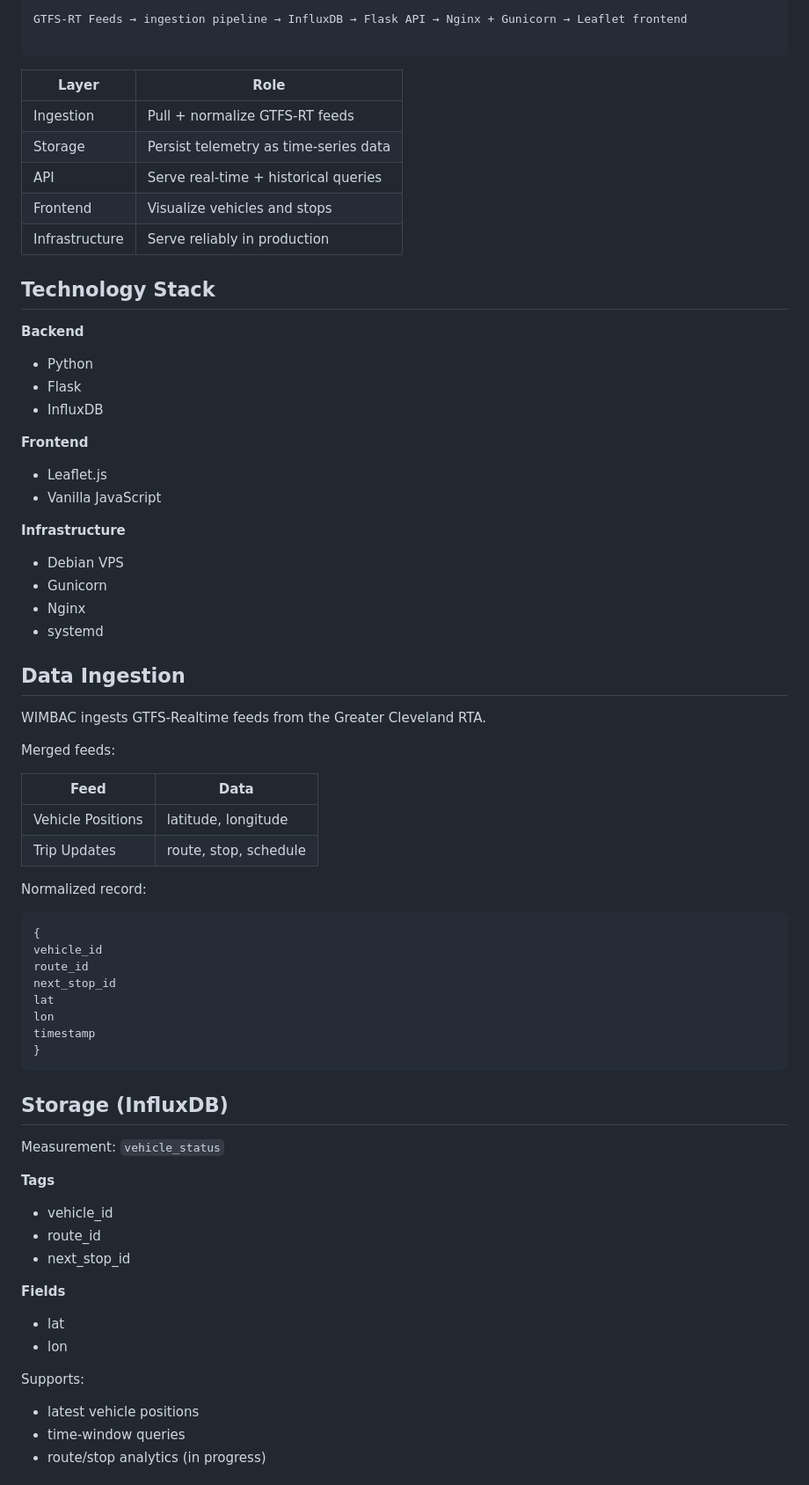
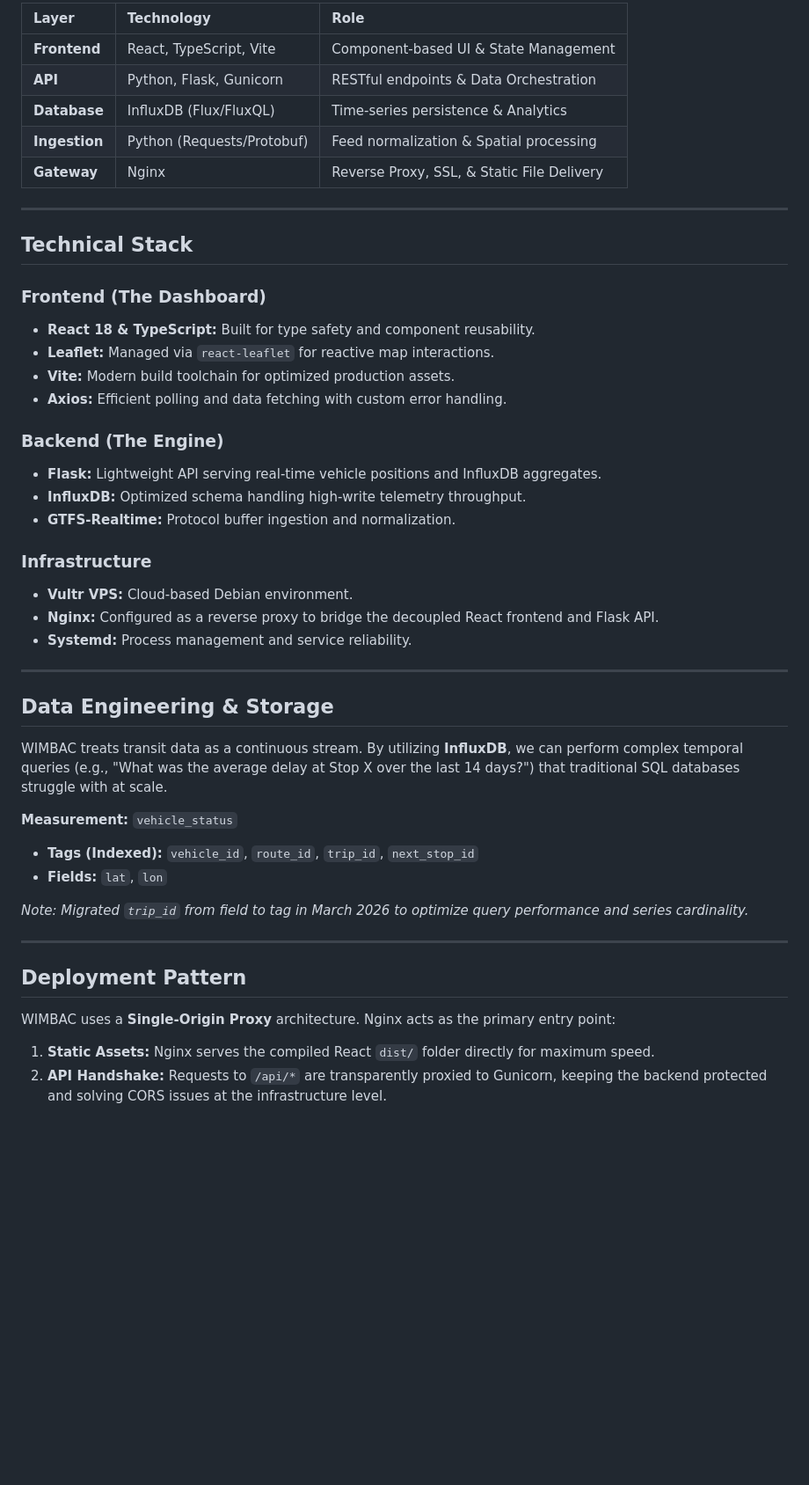
Before and after one commit to horseless-labs/wimbac, a Markdown page: README.md, the part around one of its changes. Shown at 88% size. Rendered like a GitHub page; blank space fills up the shorter version.

Commit message:
Update README, add schema_output.md note

````diff
--- a/README.md
+++ b/README.md
@@ -25,73 +33,50 @@ The system is designed as an end-to-end exercise in ingestion, storage, API desi
 ```
 
-GTFS-RT Feeds → ingestion pipeline → InfluxDB → Flask API → Nginx + Gunicorn → Leaflet frontend
+| Layer | Technology | Role |
+| :--- | :--- | :--- |
+| **Frontend** | React, TypeScript, Vite | Component-based UI & State Management |
+| **API** | Python, Flask, Gunicorn | RESTful endpoints & Data Orchestration |
+| **Database** | InfluxDB (Flux/FluxQL) | Time-series persistence & Analytics |
+| **Ingestion** | Python (Requests/Protobuf) | Feed normalization & Spatial processing |
+| **Gateway** | Nginx | Reverse Proxy, SSL, & Static File Delivery |
 
-```
+---
 
-| Layer           | Role                                            |
-|-----------------|-------------------------------------------------|
-| Ingestion       | Pull + normalize GTFS-RT feeds                  |
-| Storage         | Persist telemetry as time-series data           |
-| API             | Serve real-time + historical queries            |
-| Frontend        | Visualize vehicles and stops                    |
-| Infrastructure  | Serve reliably in production                    |
+## Technical Stack
 
-## Technology Stack
+### Frontend (The Dashboard)
+- **React 18 & TypeScript:** Built for type safety and component reusability.
+- **Leaflet:** Managed via `react-leaflet` for reactive map interactions.
+- **Vite:** Modern build toolchain for optimized production assets.
+- **Axios:** Efficient polling and data fetching with custom error handling.
 
-**Backend**
-- Python
-- Flask
-- InfluxDB
+### Backend (The Engine)
+- **Flask:** Lightweight API serving real-time vehicle positions and InfluxDB aggregates.
+- **InfluxDB:** Optimized schema handling high-write telemetry throughput.
+- **GTFS-Realtime:** Protocol buffer ingestion and normalization.
 
-**Frontend**
-- Leaflet.js
-- Vanilla JavaScript
+### Infrastructure
+- **Vultr VPS:** Cloud-based Debian environment.
+- **Nginx:** Configured as a reverse proxy to bridge the decoupled React frontend and Flask API.
+- **Systemd:** Process management and service reliability.
 
-**Infrastructure**
-- Debian VPS
-- Gunicorn
-- Nginx
-- systemd
+---
 
-## Data Ingestion
+## Data Engineering & Storage
 
-WIMBAC ingests GTFS-Realtime feeds from the Greater Cleveland RTA.
+WIMBAC treats transit data as a continuous stream. By utilizing **InfluxDB**, we can perform complex temporal queries (e.g., "What was the average delay at Stop X over the last 14 days?") that traditional SQL databases struggle with at scale.
 
-Merged feeds:
+**Measurement:** `vehicle_status`
+- **Tags (Indexed):** `vehicle_id`, `route_id`, `trip_id`, `next_stop_id`
+- **Fields:** `lat`, `lon`
 
-| Feed              | Data                  |
-|-------------------|-----------------------|
-| Vehicle Positions | latitude, longitude   |
-| Trip Updates      | route, stop, schedule |
+*Note: Migrated `trip_id` from field to tag in March 2026 to optimize query performance and series cardinality.*
 
-Normalized record:
+---
 
-```
-{
-vehicle_id
-route_id
-next_stop_id
-lat
-lon
-timestamp
-}
-```
+## Deployment Pattern
 
-## Storage (InfluxDB)
+WIMBAC uses a **Single-Origin Proxy** architecture. Nginx acts as the primary entry point:
+1. **Static Assets:** Nginx serves the compiled React `dist/` folder directly for maximum speed.
+2. **API Handshake:** Requests to `/api/*` are transparently proxied to Gunicorn, keeping the backend protected and solving CORS issues at the infrastructure level.
 
-Measurement: `vehicle_status`
-
-**Tags**
-- vehicle_id
-- route_id
-- next_stop_id
-
-**Fields**
-- lat
-- lon
-
-Supports:
-- latest vehicle positions
-- time-window queries
-- route/stop analytics (in progress)
-
````
Also changed, not shown: other parts of README.md (+29 -73 lines), docs/schema_output.md (added, +56 -0 lines).
